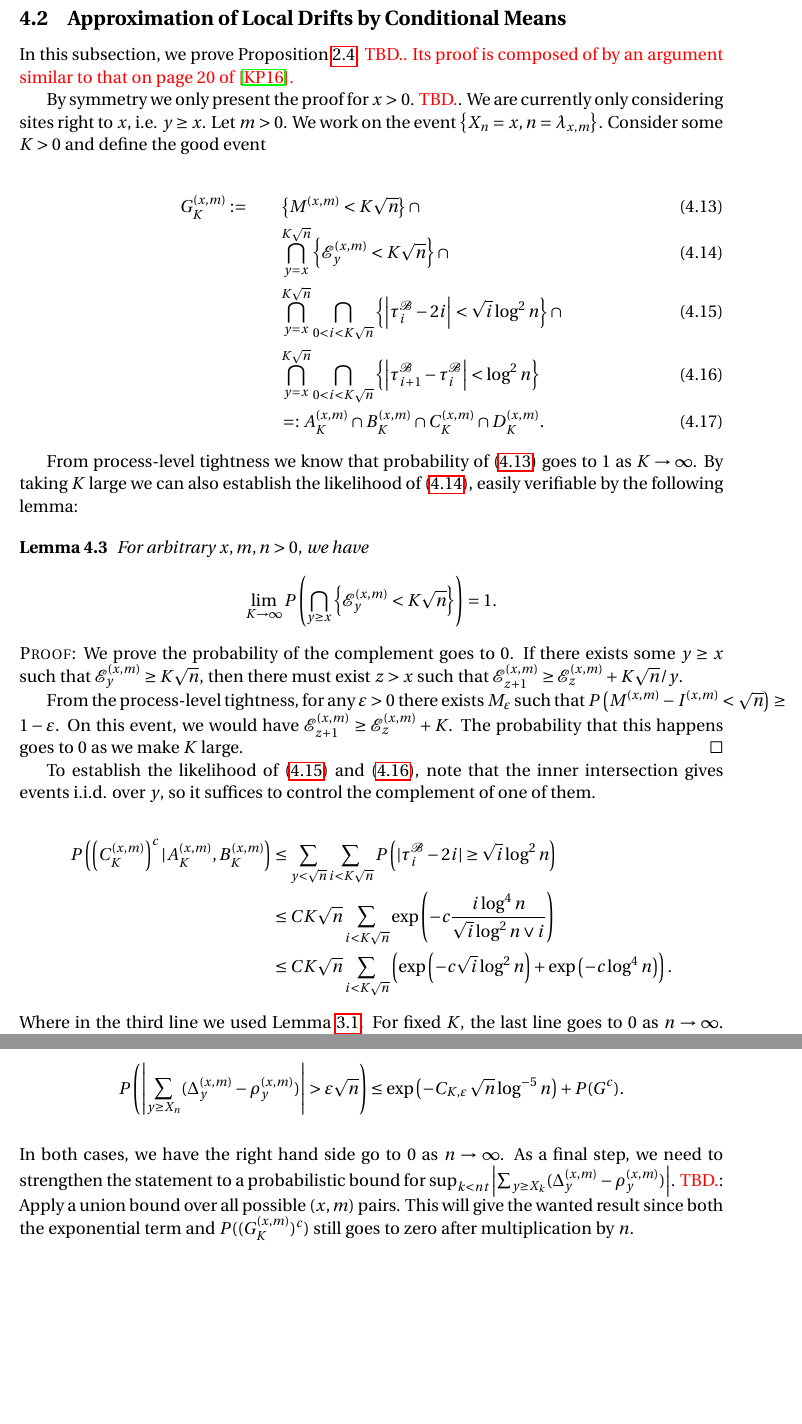
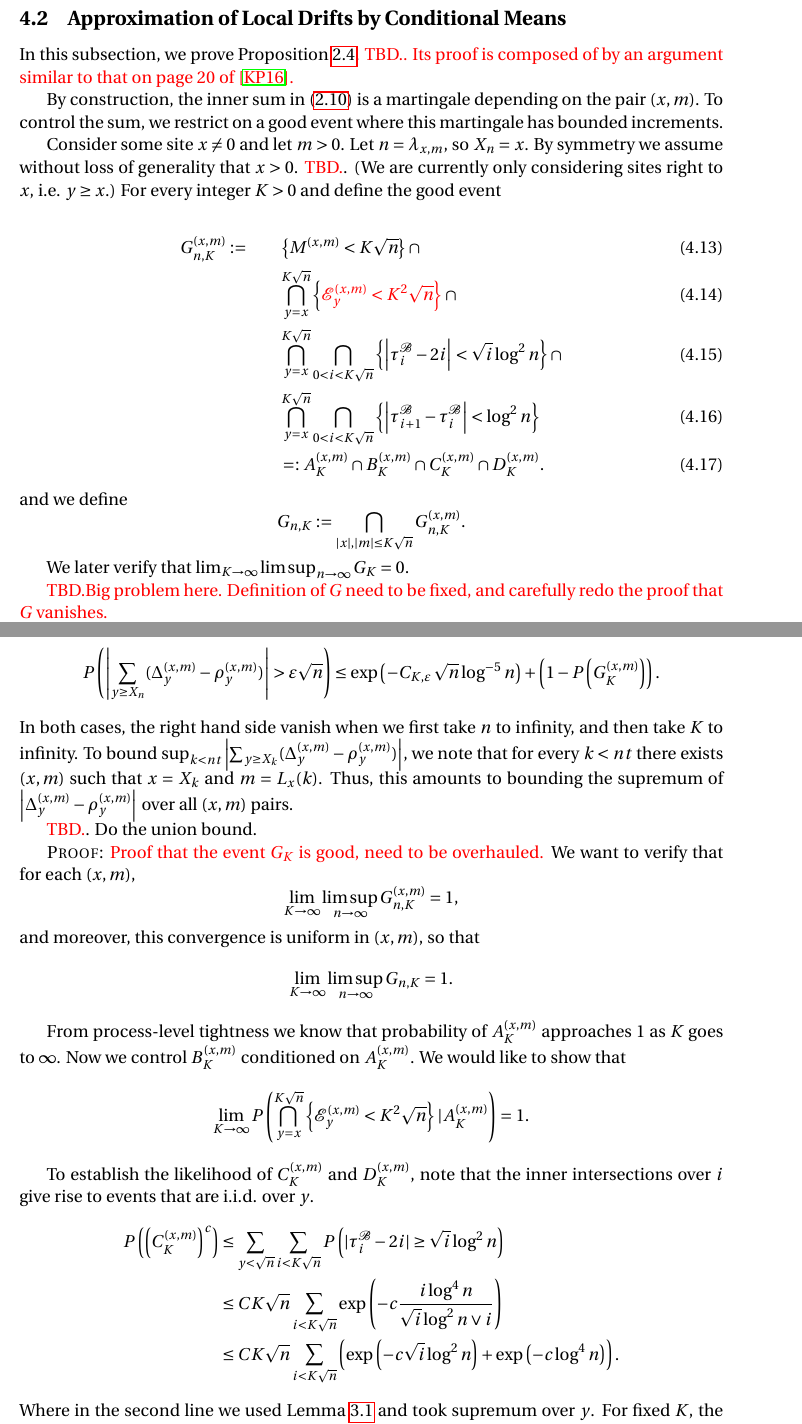
Before and after one commit to Feliconut/sirw-research, a LaTeX paper (paper-draft/master.tex): two parts of pages 13 and 14 of 17, joined at a grey line, cut so that both start at the same text, the shorter picture padded with empty space. Compiled offline with pdfLaTeX.

Commit message:
work: fix prop. 2.4 approx. of local drift (partial work)

```diff
--- a/paper-draft/master.tex
+++ b/paper-draft/master.tex
@@ -508,15 +508,17 @@ is contained in $A_{n,K} \cup B_{n,M} \cup  B'_{n,M},$ for any $K>0$, and $M$ wi
 \subsection{Approximation of Local Drifts by Conditional Means}
 In this subsection, we prove Proposition \ref{lm: approx local drift by conditional means}. \textcolor{red}{\TBD. Its proof is composed of by an argument similar to that on page 20 of \cite{KP16}.}
 
-By symmetry we only present the proof for $x >  0$. \TBD. We are currently only considering sites right to $x$, i.e. $y \ge x$. Let $m > 0$.
-We work on the event $\left\{ X_n = x, n = \lambda_{x, m} \right\} $. Consider some $K>0$ and define the good event
+By construction, the inner sum in \eqref{eq: control of martingale difference for local drift} is a martingale depending on the pair  $(x,m)$. To control the sum, we restrict on a good event where this martingale has bounded increments.
+
+Consider some site $x \neq 0$ and let $m > 0$. Let $n = \lambda_{x, m}$, so $X_n = x$. By symmetry we assume without loss of generality that $x >  0$. \TBD. (We are currently only considering sites right to $x$, i.e. $y \ge x$.)
+For every integer $K>0$ and define the good event
 
 \begin{align}
-	G_K^{(x,m)} :=  \qquad
+	G_{n,K}^{(x,m)} :=  \qquad
 		\label{eqn:good-event-1}
 		& \left\{ M^{(x,m)}< K \sqrt{n}\right\} \cap  \\
 		\label{eqn:good-event-2}
-		& \bigcap_{y = x}^{K \sqrt{n}}  \left\{\mathcal{E}_y^{(x,m)} < K \sqrt{ n} \right\}  \cap \\
+		& \bigcap_{y = x}^{K \sqrt{n}}  \left\{\color{red}\mathcal{E}_y^{(x,m)} < K^2 \sqrt{ n} \right\}  \cap \\
 		\label{eqn:good-event-3}
 		& \bigcap_{y = x}^{K \sqrt{n}} \bigcap_{0<i<K\sqrt{n}} \left\{\left| \tau_i^{\mathcal{B}} - 2 i \right| < \sqrt{ i } \log^2 n \right\}  \cap \\
 		\label{eqn:good-event-4}
@@ -525,8 +527,13 @@ We work on the event $\left\{ X_n = x, n = \lambda_{x, m} \right\} $. Consider s
 		\cap C_{K}^{(x,m)}
 		\cap D_{K}^{(x,m)}
 .\end{align}
+and we define
+\[
+	G_{n, K} := \bigcap_{|x|, |m| \le K \sqrt{n} } G_{n,K}^{(x,m)}
+.\]
 
-From process-level tightness we know that probability of \eqref{eqn:good-event-1} goes to $1$ as $K \to \infty $. By taking $K$ large we can also establish the likelihood of \eqref{eqn:good-event-2}, easily verifiable by the following lemma:
+We later verify that $\lim _{K\to \infty } \limsup_{n \to \infty } G_{K} = 0$.
 
-\begin{lemma}
-	For arbitrary $x, m, n>0$, we have
+\TBD {\color{red} Big problem here. Definition of $G$ need to be fixed, and carefully redo the proof that $G$ vanishes.}
+
+On the good event $G_{n,K}$ we can have a deterministic bound for $|\Delta_y^{(x,m)} - \rho_y^{(x,m)}|$ uniform in $y$, which makes the martingale in \eqref{eq: control of martingale difference for local drift} admissible.
@@ -533,24 +560,42 @@ From process-level tightness we know that probability of \eqref{eqn:good-event-1
+In the case $p = \frac{1}{2}$ the bound becomes
+\begin{align}
+	P\left( \left| \sum_{y \ge X_n} (\Delta_y^{(x,m)} - \rho_y^{(x,m)}) \right|  > \varepsilon \sqrt{n}  \right) \notag
+	&\le  \exp\left( - C_{K, \varepsilon} \, \sqrt{n}  \log^{-5} n \right) +\left( 1 - P\left( G_K^{(x,m)} \right)  \right)
+.\end{align}
+In both cases, the right hand side vanish when we first take $n $ to infinity, and then take $K$ to infinity. To bound $\sup_{k < nt} \left| \sum_{y \ge X_k} (\Delta_y^{(x,m)} - \rho_y^{(x,m)}) \right|$, we note that for every $k < nt$ there exists $(x,m)$ such that $x = X_k$ and $m = L_x(k)$. Thus, this amounts to bounding the supremum of $\left| \Delta_y^{(x,m)} - \rho_y^{(x,m)} \right| $ over all $(x,m)$ pairs.
+
+\TBD. Do the union bound.
+
+
+\begin{proof}
+	{\color{red} Proof that the event $G_K$ is good, need to be overhauled.}
+	We want to verify that for each  $(x,m)$,
+	\[
+		\lim_{K\to \infty } \limsup_{n \to \infty } G_{n, K}^{(x,m)} = 1
+	,\]
+	and moreover, this convergence is uniform in $(x,m)$, so that
+	\[
+		\lim_{K\to \infty } \limsup_{n \to \infty } G_{n, K} = 1
+	.\]
+
+	From process-level tightness we know that probability of $A_K^{(x,m)}$ approaches $1$ as $K $ goes to $ \infty $. Now we control $B_K^{(x,m)}$ conditioned on $A_K^{(x,m)}$. We would like to show that
 	\[
 		\lim_{K \to \infty}
-		P\left( \bigcap_{y \ge x} \left\{\mathcal{E}_y^{(x,m)} < K \sqrt{ n} \right\} \right) = 1
+		P\left( \bigcap_{y = x}^{K \sqrt{n} } \left\{\mathcal{E}_y^{(x,m)} < K^2 \sqrt{ n} \right\} | A_K^{(x,m)}\right) = 1
 	.\]
-\end{lemma}
-\begin{proof}
-	We prove the probability of the complement goes to $0$. If there exists some $y \ge x$ such that $\mathcal{E}_y^{(x,m)} \ge  K \sqrt{n} $, then there must exist $z>x$ such that $\mathcal{E}_{z+1}^{(x,m)} \ge \mathcal{E}_{z}^{(x,m)} + K \sqrt{n} / y $.
+%Now assume that there exists $y$,  $x\le y\le K \sqrt{n} $, such that $\mathcal{E}_y^{(x,m)} \ge K^2 \sqrt{n} $. On $A_K^{(x,m)}$ we have $\mathcal{E}_{K \sqrt{n} }^{(x,m)} = 0$, so pigeonhole principle implies that there exists $z$, $x\le z\le K \sqrt{n} $, such that $\mathcal{E}_z^{(x,m)} - \mathcal{E}_{z+1}^{(x,m)}\ge K$. DOES NOT WORK
 
-	From the process-level tightness, for any $\varepsilon>0$ there exists $M_\varepsilon$ such that $P\left( M^{(x,m)} - I^{(x,m)} < \sqrt{n}  \right) \ge 1 - \varepsilon$. On this event, we would have $\mathcal{E}_{z+1}^{(x,m)} \ge \mathcal{E}_{z}^{(x,m)} + K$. The probability that this happens goes to $0$ as we make $K$ large.
-\end{proof}
 
-To establish the likelihood of \eqref{eqn:good-event-3} and \eqref{eqn:good-event-4}, note that the inner intersection gives events i.i.d. over $y$, so it suffices to control the complement of one of them.
 
+To establish the likelihood of $C_K^{(x,m)}$ and $D_K^{(x,m)}$, note that the inner intersections over $i$ give rise to events that are i.i.d. over $y$.
 \begin{align*}
-	P\left(\left( C_{K}^{(x,m)}\right)^c |A_{K}^{(x,m)}, B_K^{(x,m)}\right)
+	P\left(\left( C_{K}^{(x,m)}\right)^c\right)
 	&\le \sum_{y < \sqrt{n} }\sum_{i < K \sqrt{ n} } P\left( |\tau_i^{\mathcal{B}} - 2i| \ge \sqrt{i} \log^2 n \right) \\
 	&\le CK \sqrt{n} \sum_{i < K \sqrt{ n} } \exp\left( - c \frac{i \log^4 n}{\sqrt{i}  \log^2 n \vee i} \right)  \\
 	&\le CK \sqrt{n}  \sum_{i < K \sqrt{ n} }
 	\left( \exp\left( - c \sqrt{i}  \log^2 n \right)  +
 	\exp\left( - c \log^4 n \right) \right)
 .\end{align*}
-Where in the third line we used Lemma~\ref{lm: concentration inequality}. For fixed $K$, the last line goes to $0$ as $n \to \infty $. For \eqref{eqn:good-event-4}, we make a similar argument and note that, since the probability that the next ball drawn is blue is bounded below by some constant $q > 0$, $\tau_{i+1}^{\mathcal{B}} - \tau_{i}^{\mathcal{B}}$ is stochastically dominated by some geometric random variable $\text{Geo}(q)$. Hence
+Where in the second line we used Lemma~\ref{lm: concentration inequality} and took supremum over $y$. For fixed $K$, the last line goes to $0$ as $n$ goes to infinity. For \eqref{eqn:good-event-4}, we make a similar argument and note that, since the probability that the next ball drawn is blue is bounded below by some constant $q > 0$, $\tau_{i+1}^{\mathcal{B}} - \tau_{i}^{\mathcal{B}}$ is stochastically dominated by some geometric random variable $\text{Geo}(q)$. Hence
 
 \[
@@ -586,4 +605,0 @@ In the case $p = \frac{1}{2}$ the bound becomes
-	P\left( \left| \sum_{y \ge X_n} (\Delta_y^{(x,m)} - \rho_y^{(x,m)}) \right|  > \varepsilon \sqrt{n}  \right) \notag
-	&\le  \exp\left( - C_{K, \varepsilon} \, \sqrt{n}  \log^{-5} n \right) +P(G^c)
-.\end{align}
-In both cases, we have the right hand side go to $0$ as $n \to  \infty $. As a final step, we need to strengthen the statement to a probabilistic bound for $\sup_{k < nt} \left| \sum_{y \ge X_k} (\Delta_y^{(x,m)} - \rho_y^{(x,m)}) \right|$. \TBD: Apply a union bound over all possible $(x,m)$ pairs. This will give the wanted result since both the exponential term and $P((G_K^{(x,m)})^c)$ still goes to zero after multiplication by $n$.
```
Also changed, not shown: paper-draft/master.tex (61 more changed lines).
